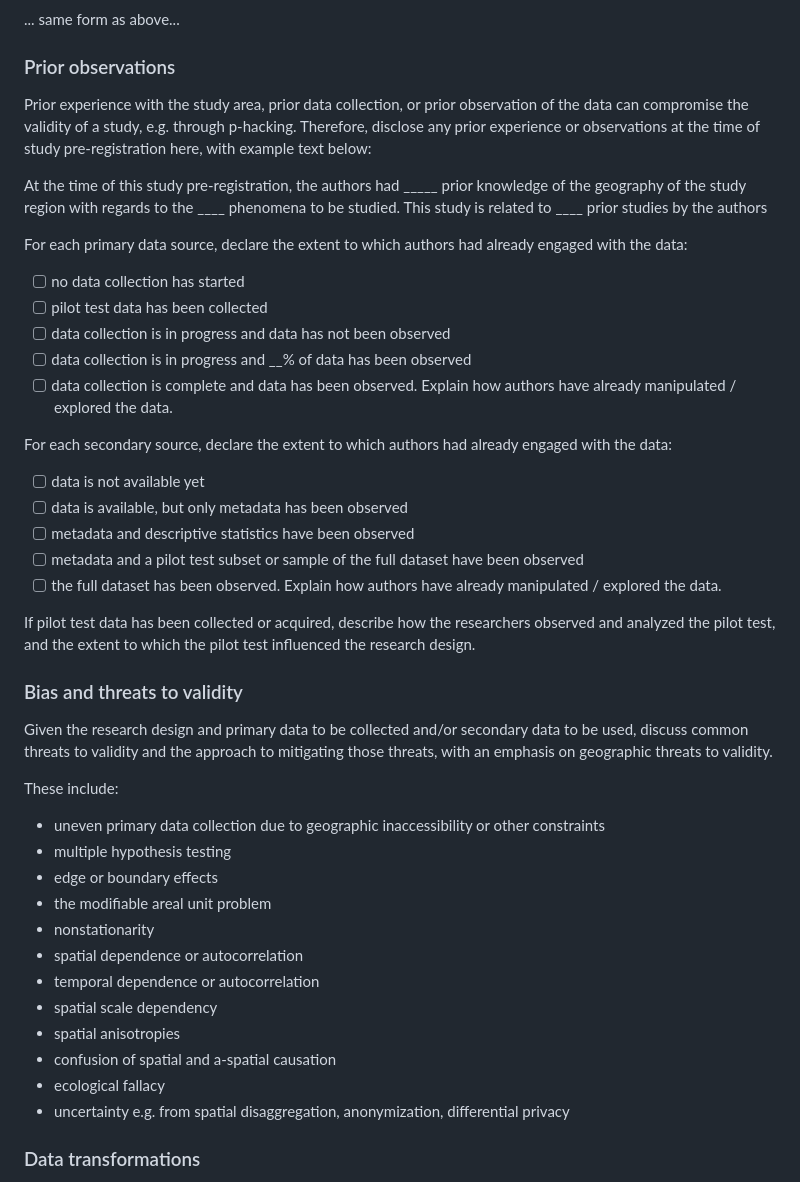
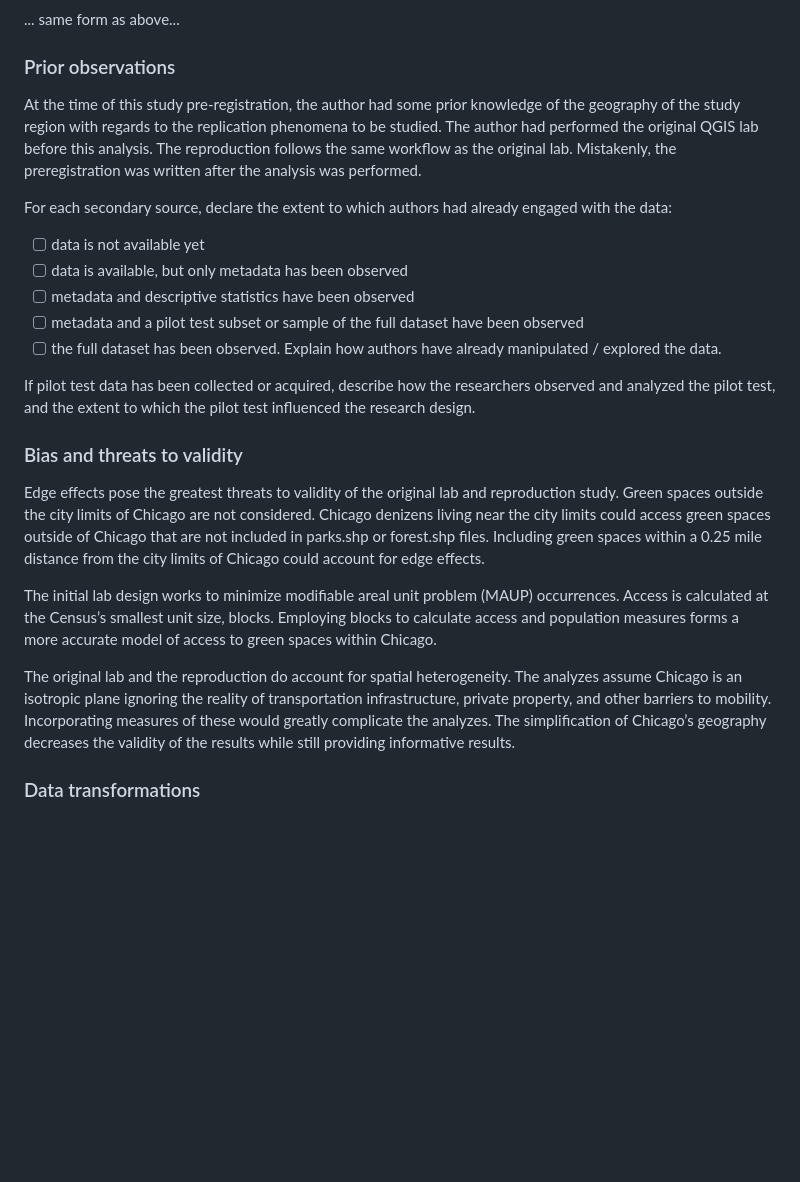
Before and after one commit to t-sutter/RPr-Chicago-Greenspaces, a Markdown page: docs/report/analysis_plan.md, the part around one of its changes. Rendered like a GitHub page; blank space fills up the shorter version.

```diff
--- a/docs/report/analysis_plan.md
+++ b/docs/report/analysis_plan.md
@@ -143,19 +163,8 @@ Each of the next subsections describes one data source.
 
 ### Prior observations
 
-Prior experience with the study area, prior data collection, or prior observation of the data can compromise the validity of a study, e.g. through p-hacking.
-Therefore, disclose any prior experience or observations at the time of study pre-registration here, with example text below:
 
-At the time of this study pre-registration, the authors had _____ prior knowledge of the geography of the study region with regards to the ____ phenomena to be studied.
-This study is related to ____ prior studies by the authors
-
-For each primary data source, declare the extent to which authors had already engaged with the data:
-
-- [ ] no data collection has started
-- [ ] pilot test data has been collected
-- [ ] data collection is in progress and data has not been observed
-- [ ] data collection is in progress and __% of data has been observed
-- [ ] data collection is complete and data has been observed. Explain how authors have already manipulated / explored the data.
+At the time of this study pre-registration, the author had some prior knowledge of the geography of the study region with regards to the replication phenomena to be studied. The author had performed the original QGIS lab before this analysis. The reproduction follows the same workflow as the original lab. Mistakenly, the preregistration was written after the analysis was performed.
 
 For each secondary source, declare the extent to which authors had already engaged with the data:
 
@@ -169,21 +178,12 @@ If pilot test data has been collected or acquired, describe how the researchers
 
 ### Bias and threats to validity
 
-Given the research design and primary data to be collected and/or secondary data to be used, discuss common threats to validity and the approach to mitigating those threats, with an emphasis on geographic threats to validity.
+Edge effects pose the greatest threats to validity of the original lab and reproduction study. Green spaces outside the city limits of Chicago are not considered. Chicago denizens living near the city limits could access green spaces outside of Chicago that are not included in parks.shp or forest.shp files. Including green spaces within a 0.25 mile distance from the city limits of Chicago could account for edge effects.
 
-These include:
-  - uneven primary data collection due to geographic inaccessibility or other constraints
-  - multiple hypothesis testing
-  - edge or boundary effects
-  - the modifiable areal unit problem
-  - nonstationarity
-  - spatial dependence or autocorrelation
-  - temporal dependence or autocorrelation
-  - spatial scale dependency
-  - spatial anisotropies
-  - confusion of spatial and a-spatial causation
-  - ecological fallacy
-  - uncertainty e.g. from spatial disaggregation, anonymization, differential privacy
+The initial lab design works to minimize modifiable areal unit problem (MAUP) occurrences. Access is calculated at the Census’s smallest unit size, blocks. Employing blocks to calculate access and population measures forms a more accurate model of access to green spaces within Chicago.
+
+The original lab and the reproduction do account for spatial heterogeneity. The analyzes assume Chicago is an isotropic plane ignoring the reality of transportation infrastructure, private property, and other barriers to mobility. Incorporating measures of these would greatly complicate the analyzes. The simplification of Chicago’s geography decreases the validity of the results while still providing informative results.
+
 
 ### Data transformations
 
```
Also changed, not shown: other parts of docs/report/analysis_plan.md (+90 -66 lines).
